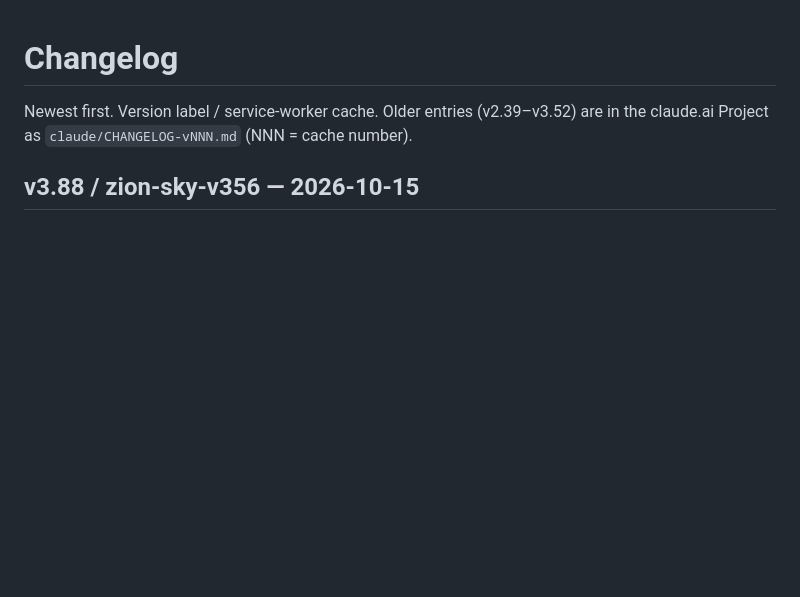
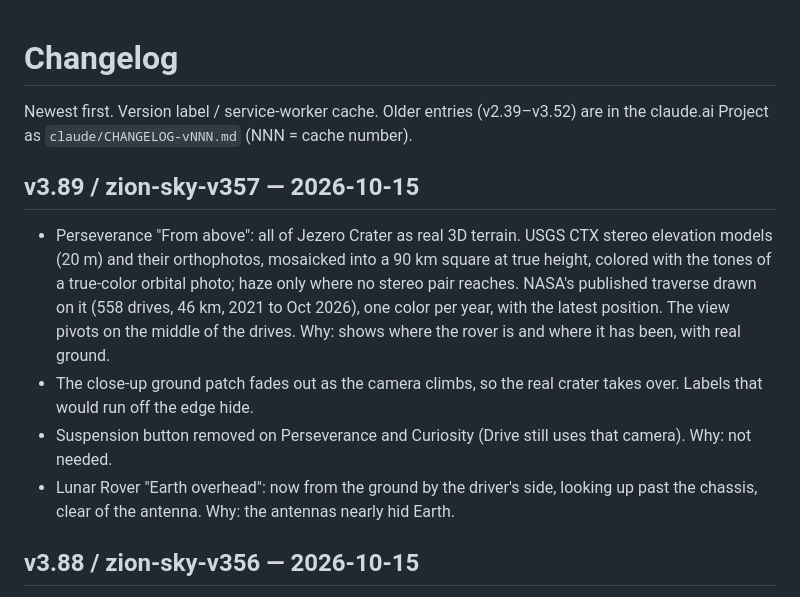
Before and after one commit to twebbphotos-dev/Darkskyalmanac, a Markdown page: docs/CHANGELOG.md, the part around the change. GitHub-like rendering; blank space fills up the shorter version.

Commit message:
v3.89: Jezero Crater from above with Perseverance's drives
Co-Authored-By: Claude Opus 5.5 <noreply@anthropic.com>
Claude-Session: https://claude.ai/code/session_01CXyh9Emx6FGLpZwSWvUbgi

```diff
--- a/docs/CHANGELOG.md
+++ b/docs/CHANGELOG.md
@@ -2,6 +2,22 @@
 
 Newest first. Version label / service-worker cache. Older entries (v2.39–v3.52)
 are in the claude.ai Project as `claude/CHANGELOG-vNNN.md` (NNN = cache number).
+
+## v3.89 / zion-sky-v357 — 2026-10-15
+- Perseverance "From above": all of Jezero Crater as real 3D terrain. USGS
+  CTX stereo elevation models (20 m) and their orthophotos, mosaicked into a
+  90 km square at true height, colored with the tones of a true-color orbital
+  photo; haze only where no stereo pair reaches. NASA's published traverse
+  drawn on it (558 drives, 46 km, 2021 to Oct 2026), one color per year, with
+  the latest position. The view pivots on the middle of the drives. Why: shows
+  where the rover is and where it has been, with real ground.
+- The close-up ground patch fades out as the camera climbs, so the real
+  crater takes over. Labels that would run off the edge hide.
+- Suspension button removed on Perseverance and Curiosity (Drive still uses
+  that camera). Why: not needed.
+- Lunar Rover "Earth overhead": now from the ground by the driver's side,
+  looking up past the chassis, clear of the antenna. Why: the antennas nearly
+  hid Earth.
 
 ## v3.88 / zion-sky-v356 — 2026-10-15
 - Mars Rover Simulator links: a card on the Objects page, and a "Drive on
```
Also changed, not shown: CLAUDE.md (+2 -2 lines).
